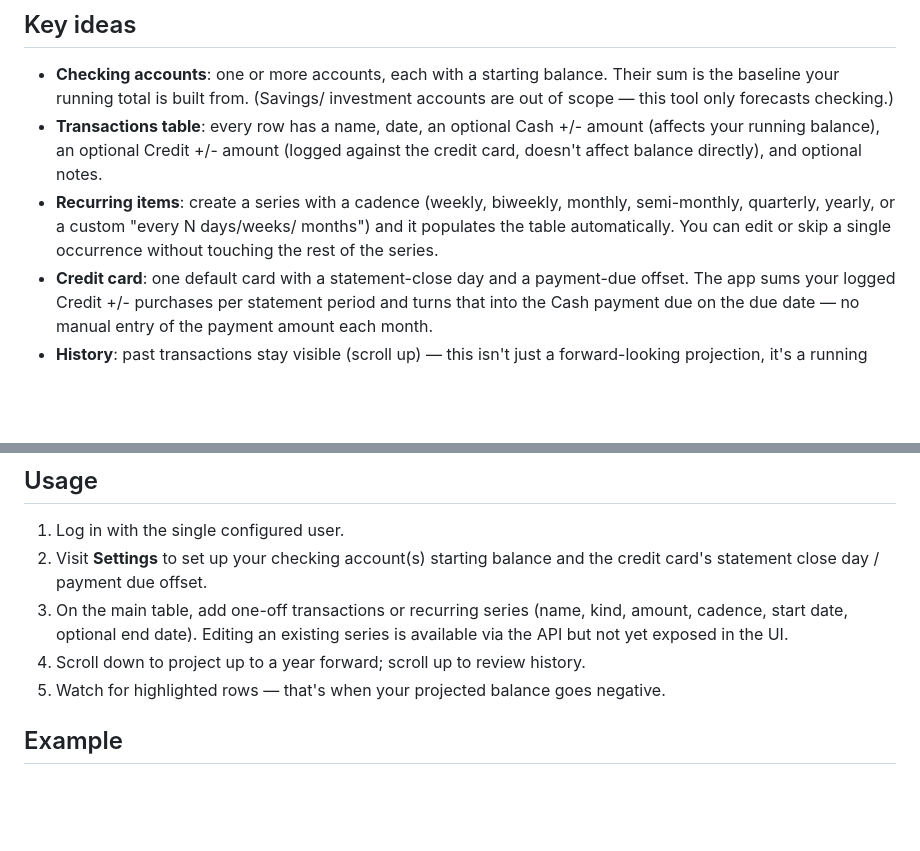
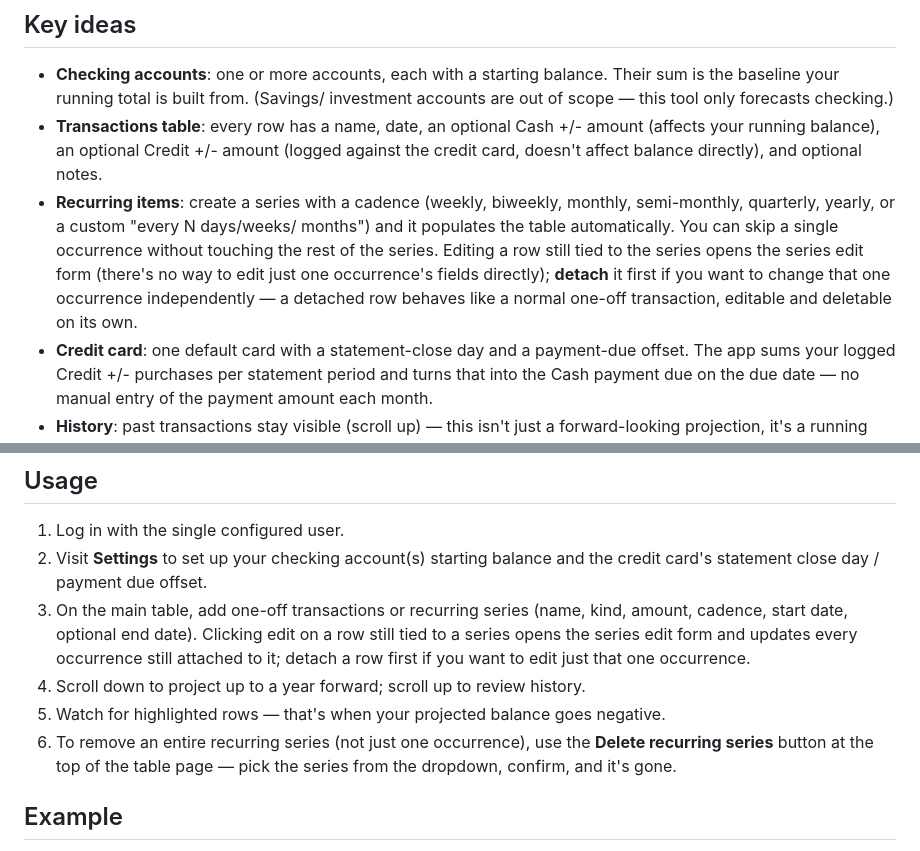
Before and after one commit to jesseprieur/accntbl, a Markdown page: README.md, 2 parts joined by grey strips. Drawn GitHub-style; blank space fills up the shorter version.

Commit message:
Updating some logic around recurring series edits/deletes

```diff
--- a/README.md
+++ b/README.md
@@ -27,8 +27,12 @@ close date, which *does* hit your checking balance on its due date.
   optional notes.
 - **Recurring items**: create a series with a cadence (weekly, biweekly,
   monthly, semi-monthly, quarterly, yearly, or a custom "every N days/weeks/
-  months") and it populates the table automatically. You can edit or skip a
-  single occurrence without touching the rest of the series.
+  months") and it populates the table automatically. You can skip a single
+  occurrence without touching the rest of the series. Editing a row still
+  tied to the series opens the series edit form (there's no way to edit just
+  one occurrence's fields directly); **detach** it first if you want to
+  change that one occurrence independently — a detached row behaves like a
+  normal one-off transaction, editable and deletable on its own.
 - **Credit card**: one default card with a statement-close day and a
   payment-due offset. The app sums your logged Credit +/- purchases per
   statement period and turns that into the Cash payment due on the due date
@@ -99,11 +103,16 @@ page at `/settings`.)
 2. Visit **Settings** to set up your checking account(s) starting balance
    and the credit card's statement close day / payment due offset.
 3. On the main table, add one-off transactions or recurring series (name,
-   kind, amount, cadence, start date, optional end date). Editing an
-   existing series is available via the API but not yet exposed in the UI.
+   kind, amount, cadence, start date, optional end date). Clicking edit on a
+   row still tied to a series opens the series edit form and updates every
+   occurrence still attached to it; detach a row first if you want to edit
+   just that one occurrence.
 4. Scroll down to project up to a year forward; scroll up to review history.
 5. Watch for highlighted rows — that's when your projected balance goes
    negative.
+6. To remove an entire recurring series (not just one occurrence), use the
+   **Delete recurring series** button at the top of the table page — pick
+   the series from the dropdown, confirm, and it's gone.
 
 ## Example
 
```
Also changed, not shown: implementation_plan.md (+18 -4 lines), specs.md (+50 -4 lines).
